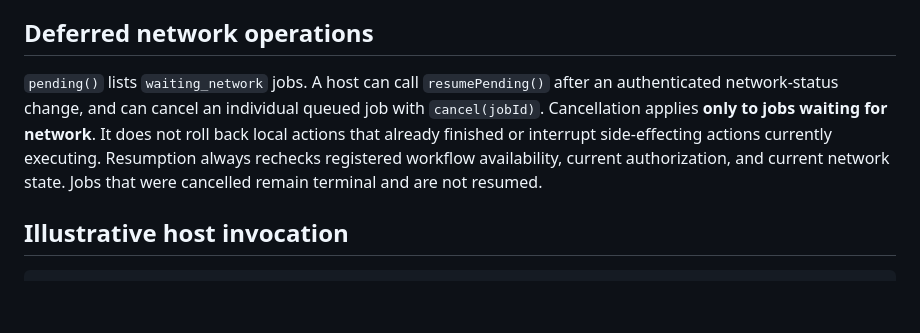
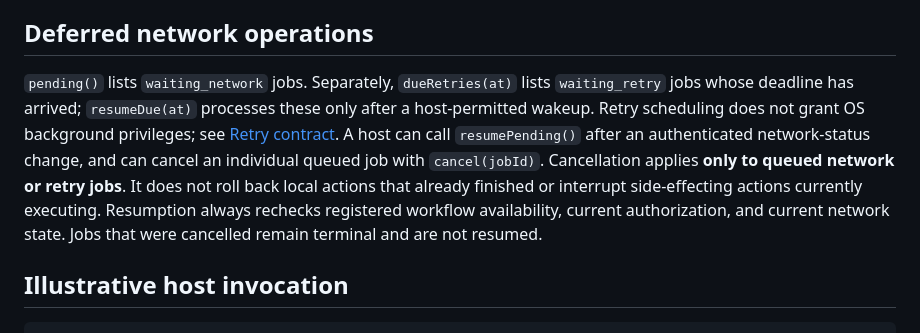
Before and after one commit to GoreeCloud/automations, a Markdown page: docs/scheduling.md, the part around the change. Drawn GitHub-style; blank space fills up the shorter version.

Commit message:
docs(automations): reconcile docs/scheduling.md with retry implementation

```diff
--- a/docs/scheduling.md
+++ b/docs/scheduling.md
@@ -16,7 +16,7 @@ The host invokes `await engine.tick(new Date().toISOString())` when an OS-permit
 
 ## Deferred network operations
 
-`pending()` lists `waiting_network` jobs. A host can call `resumePending()` after an authenticated network-status change, and can cancel an individual queued job with `cancel(jobId)`. Cancellation applies **only to jobs waiting for network**. It does not roll back local actions that already finished or interrupt side-effecting actions currently executing. Resumption always rechecks registered workflow availability, current authorization, and current network state. Jobs that were cancelled remain terminal and are not resumed.
+`pending()` lists `waiting_network` jobs. Separately, `dueRetries(at)` lists `waiting_retry` jobs whose deadline has arrived; `resumeDue(at)` processes these only after a host-permitted wakeup. Retry scheduling does not grant OS background privileges; see [Retry contract](retries.md). A host can call `resumePending()` after an authenticated network-status change, and can cancel an individual queued job with `cancel(jobId)`. Cancellation applies **only to queued network or retry jobs**. It does not roll back local actions that already finished or interrupt side-effecting actions currently executing. Resumption always rechecks registered workflow availability, current authorization, and current network state. Jobs that were cancelled remain terminal and are not resumed.
 
 ## Illustrative host invocation
 
```
